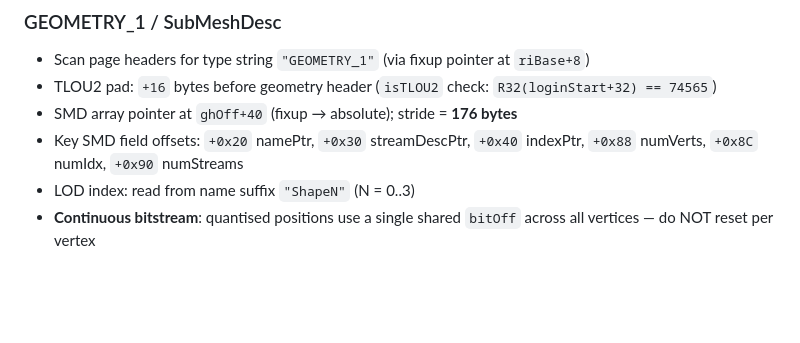
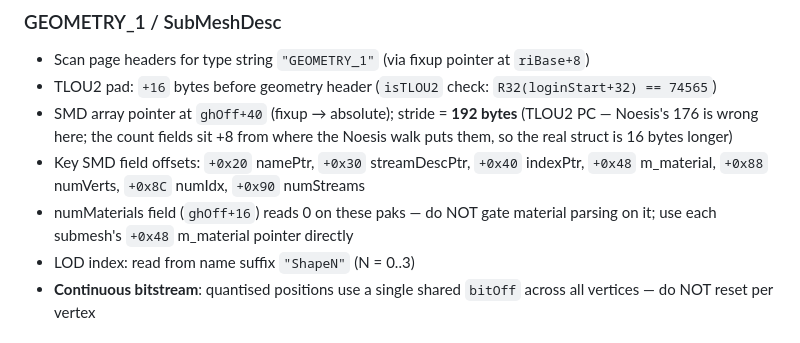
Before and after one commit to mgarman555/Animus, a Markdown page: CLAUDE.md, the part around one of its changes. Drawn GitHub-style; blank space fills up the shorter version.

```diff
--- a/CLAUDE.md
+++ b/CLAUDE.md
@@ -100,8 +113,9 @@ src/
 ### GEOMETRY_1 / SubMeshDesc
 - Scan page headers for type string `"GEOMETRY_1"` (via fixup pointer at `riBase+8`)
 - TLOU2 pad: `+16` bytes before geometry header (`isTLOU2` check: `R32(loginStart+32) == 74565`)
-- SMD array pointer at `ghOff+40` (fixup → absolute); stride = **176 bytes**
-- Key SMD field offsets: `+0x20` namePtr, `+0x30` streamDescPtr, `+0x40` indexPtr, `+0x88` numVerts, `+0x8C` numIdx, `+0x90` numStreams
+- SMD array pointer at `ghOff+40` (fixup → absolute); stride = **192 bytes** (TLOU2 PC — Noesis's 176 is wrong here; the count fields sit +8 from where the Noesis walk puts them, so the real struct is 16 bytes longer)
+- Key SMD field offsets: `+0x20` namePtr, `+0x30` streamDescPtr, `+0x40` indexPtr, `+0x48` m_material, `+0x88` numVerts, `+0x8C` numIdx, `+0x90` numStreams
+- numMaterials field (`ghOff+16`) reads 0 on these paks — do NOT gate material parsing on it; use each submesh's `+0x48` m_material pointer directly
 - LOD index: read from name suffix `"ShapeN"` (N = 0..3)
 - **Continuous bitstream**: quantised positions use a single shared `bitOff` across all vertices — do NOT reset per vertex
 
```
Also changed, not shown: other parts of CLAUDE.md (+32 -6 lines).
